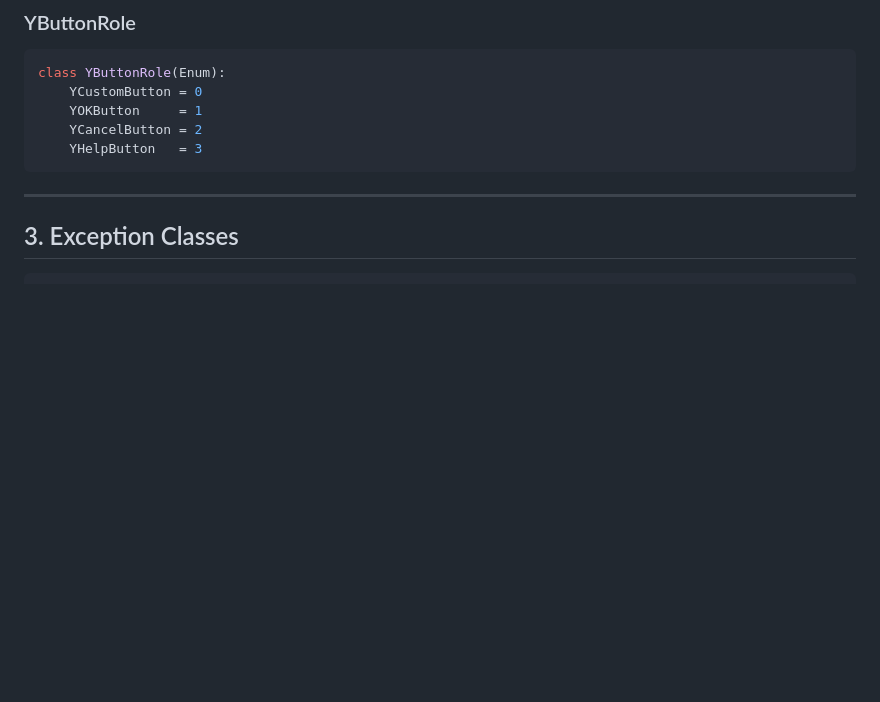
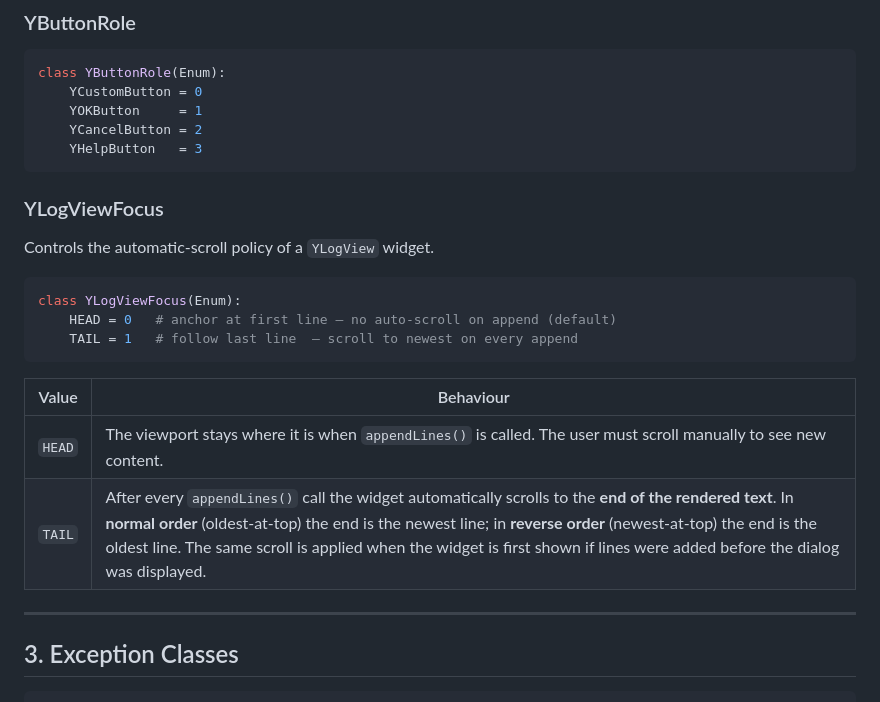
Before and after one commit to manatools/python-manatools, a Markdown page: docs/manatools_aui_api.md, the part around one of its changes. Drawn GitHub-style; blank space fills up the shorter version.

````diff
--- a/docs/manatools_aui_api.md
+++ b/docs/manatools_aui_api.md
@@ -125,6 +125,21 @@ class YButtonRole(Enum):
     YCancelButton = 2
     YHelpButton   = 3
 ```
+
+### YLogViewFocus
+
+Controls the automatic-scroll policy of a `YLogView` widget.
+
+```python
+class YLogViewFocus(Enum):
+    HEAD = 0   # anchor at first line — no auto-scroll on append (default)
+    TAIL = 1   # follow last line  — scroll to newest on every append
+```
+
+| Value | Behaviour |
+|---|---|
+| `HEAD` | The viewport stays where it is when `appendLines()` is called. The user must scroll manually to see new content. |
+| `TAIL` | After every `appendLines()` call the widget automatically scrolls to the **end of the rendered text**. In **normal order** (oldest-at-top) the end is the newest line; in **reverse order** (newest-at-top) the end is the oldest line. The same scroll is applied when the widget is first shown if lines were added before the dialog was displayed. |
 
 ---
 
````
Also changed, not shown: other parts of docs/manatools_aui_api.md (+73 -2 lines).
